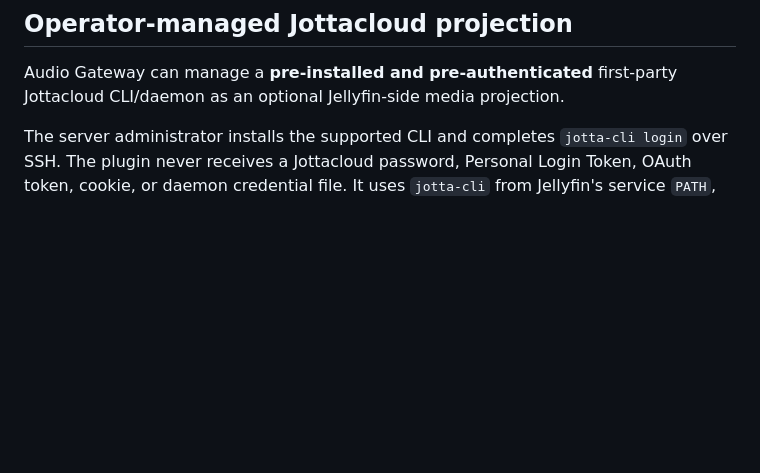
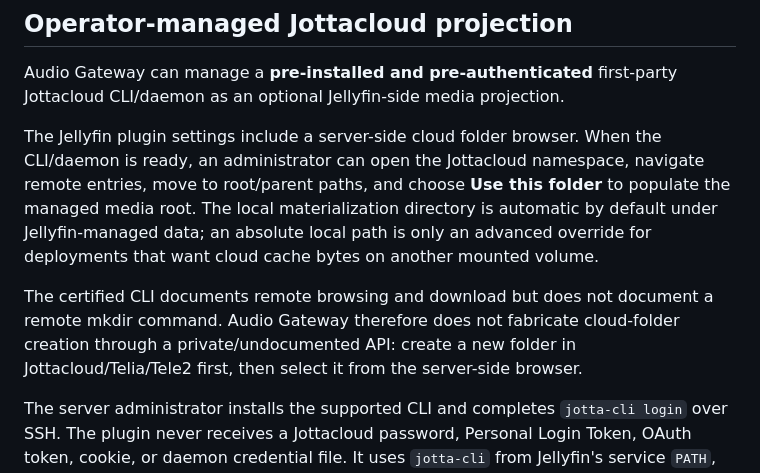
Before and after one commit to xtreemze/slipmat-companion, a Markdown page: README.md, the part around the change. Rendered like a GitHub page; blank space fills up the shorter version.

Commit message:
docs: explain cloud folder manager and managed storage

```diff
--- a/README.md
+++ b/README.md
@@ -83,6 +83,10 @@ Atlas concept/catalog/request routes and streamrip status/search routes do not e
 ## Operator-managed Jottacloud projection
 
 Audio Gateway can manage a **pre-installed and pre-authenticated** first-party Jottacloud CLI/daemon as an optional Jellyfin-side media projection.
+
+The Jellyfin plugin settings include a server-side cloud folder browser. When the CLI/daemon is ready, an administrator can open the Jottacloud namespace, navigate remote entries, move to root/parent paths, and choose **Use this folder** to populate the managed media root. The local materialization directory is automatic by default under Jellyfin-managed data; an absolute local path is only an advanced override for deployments that want cloud cache bytes on another mounted volume.
+
+The certified CLI documents remote browsing and download but does not document a remote mkdir command. Audio Gateway therefore does not fabricate cloud-folder creation through a private/undocumented API: create a new folder in Jottacloud/Telia/Tele2 first, then select it from the server-side browser.
 
 The server administrator installs the supported CLI and completes `jotta-cli login` over SSH. The plugin never receives a Jottacloud password, Personal Login Token, OAuth token, cookie, or daemon credential file. It uses `jotta-cli` from Jellyfin's service `PATH`, or the operator-controlled `SLIPMAT_JOTTACLOUD_CLI` environment variable.
 
```
